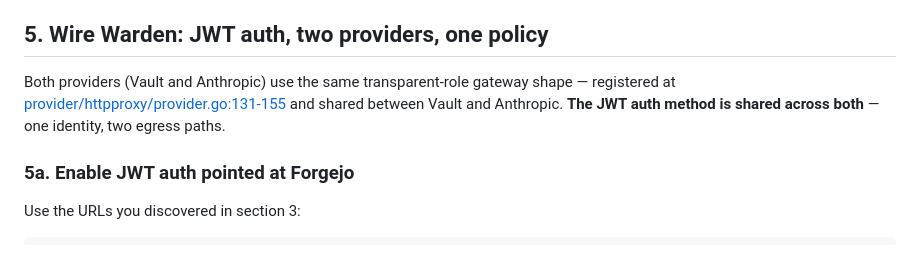
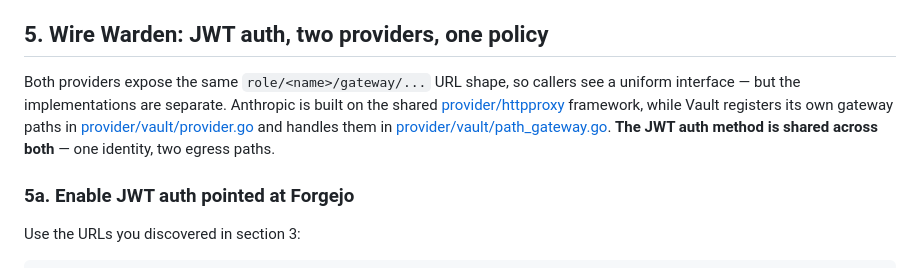
Before and after one commit to stephnangue/warden, a Markdown page: docs/tutorials/vault-policy-hygiene.md, the part around the change. Drawn GitHub-style.

Commit message:
docs: correct gateway-sharing claim in Vault tutorial
The tutorial incorrectly stated that Vault and Anthropic share the same
httpproxy-registered gateway. Anthropic is built on httpproxy, but Vault
registers its own gateway paths in provider/vault/provider.go. Both expose
the same role/<name>/gateway/... URL shape, but the implementations are
separate.

```diff
--- a/docs/tutorials/vault-policy-hygiene.md
+++ b/docs/tutorials/vault-policy-hygiene.md
@@ -240,10 +240,13 @@ Sensitive headers (the JWT itself, upstream tokens) are HMAC-redacted via
 
 ## 5. Wire Warden: JWT auth, two providers, one policy
 
-Both providers (Vault and Anthropic) use the same transparent-role gateway
-shape — registered at [provider/httpproxy/provider.go:131-155](../../provider/httpproxy/provider.go#L131-L155)
-and shared between Vault and Anthropic. **The JWT auth method is shared
-across both** — one identity, two egress paths.
+Both providers expose the same `role/<name>/gateway/...` URL shape, so callers
+see a uniform interface — but the implementations are separate. Anthropic is
+built on the shared [provider/httpproxy](../../provider/httpproxy/) framework,
+while Vault registers its own gateway paths in
+[provider/vault/provider.go](../../provider/vault/provider.go) and handles
+them in [provider/vault/path_gateway.go](../../provider/vault/path_gateway.go).
+**The JWT auth method is shared across both** — one identity, two egress paths.
 
 ### 5a. Enable JWT auth pointed at Forgejo
 
```
